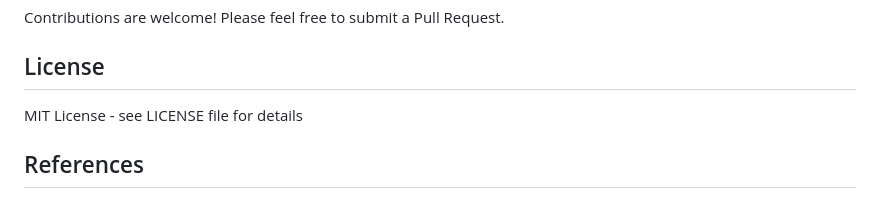
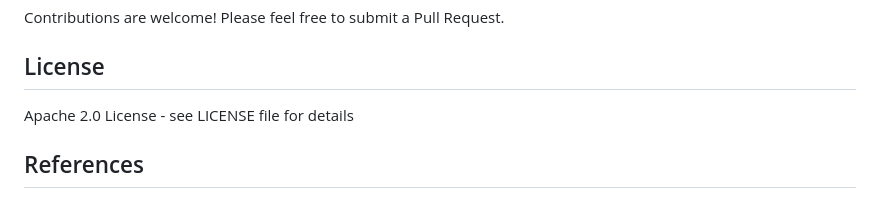
Before and after one commit to DiverseBloom780/PortalVerse, a Markdown page: README.md, the part around the change. Rendered like a GitHub page.

```diff
--- a/README.md
+++ b/README.md
@@ -207,7 +207,7 @@ Contributions are welcome! Please feel free to submit a Pull Request.
 
 ## License
 
-MIT License - see LICENSE file for details
+Apache 2.0 License - see LICENSE file for details
 
 ## References
 
```
